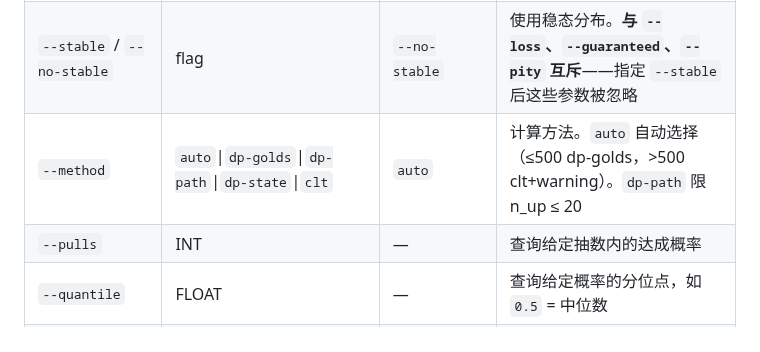
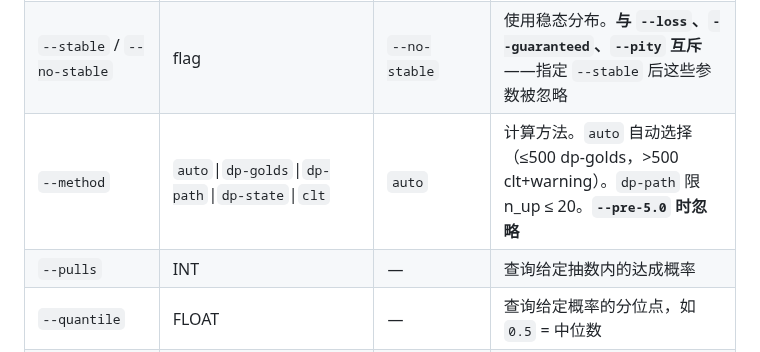
Before and after one commit to SleepCloudMX/genshin-wish, a Markdown page: docs/usage.md, the part around the change. GitHub-like rendering.

Commit message:
docs: note --method ignored when --pre-5.0

```diff
--- a/docs/usage.md
+++ b/docs/usage.md
@@ -27,7 +27,7 @@ pip install -e .
 | `--loss` | INT | 0 | 连续歪次数，范围 0~3，驱动捕获明光概率 |
 | `--pre-5.0` / `--no-pre-5.0` | flag | `--no-pre-5.0` | 5.0 前机制 (无捕获明光)。**与 `--loss` 互斥** |
 | `--stable` / `--no-stable` | flag | `--no-stable` | 使用稳态分布。**与 `--loss`、`--guaranteed`、`--pity` 互斥**——指定 `--stable` 后这些参数被忽略 |
-| `--method` | `auto`\|`dp-golds`\|`dp-path`\|`dp-state`\|`clt` | `auto` | 计算方法。`auto` 自动选择（≤500 dp-golds，>500 clt+warning）。`dp-path` 限 n_up ≤ 20 |
+| `--method` | `auto`\|`dp-golds`\|`dp-path`\|`dp-state`\|`clt` | `auto` | 计算方法。`auto` 自动选择（≤500 dp-golds，>500 clt+warning）。`dp-path` 限 n_up ≤ 20。**`--pre-5.0` 时忽略** |
 | `--pulls` | INT | — | 查询给定抽数内的达成概率 |
 | `--quantile` | FLOAT | — | 查询给定概率的分位点，如 `0.5` = 中位数 |
 | `--quantiles` | STR | — | 多个分位点，逗号分隔，如 `"0.1,0.5,0.9"` |
```
